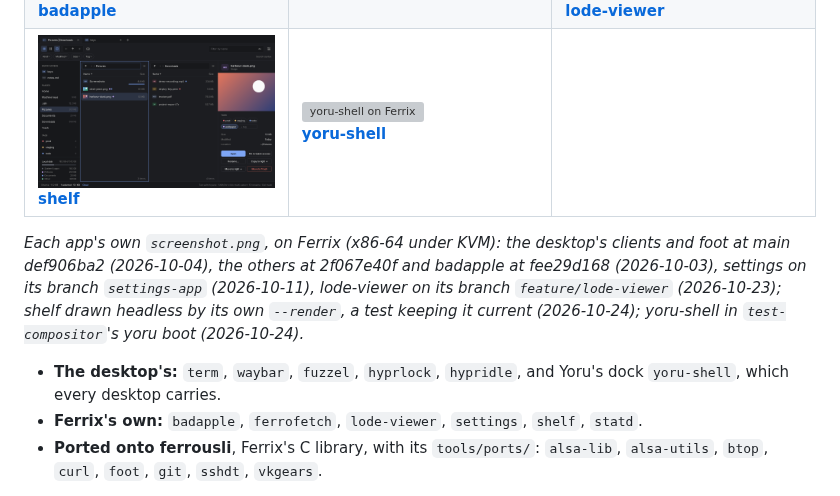
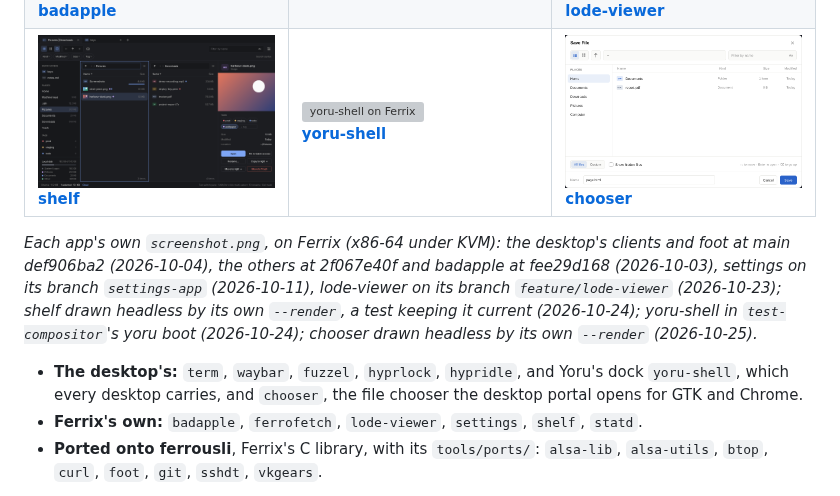
Before and after one commit to ferrix-os/apps, a Markdown page: README.md, the part around the change. Drawn GitHub-style; pictures changed too: chooser/screenshot.png (added); grey boxes are pictures that could not be loaded.

```diff
--- a/README.md
+++ b/README.md
@@ -41,14 +41,15 @@ what its `app.toml` says; `cargo xtask apps` lists them.
   <tr>
     <td width="33%"><a href="shelf/"><img src="shelf/screenshot.png" alt="shelf, drawn headless"></a><br><b><a href="shelf/">shelf</a></b></td>
     <td width="33%"><a href="yoru-shell/"><img src="yoru-shell/screenshot.png" alt="yoru-shell on Ferrix"></a><br><b><a href="yoru-shell/">yoru-shell</a></b></td>
-    <td width="33%"></td>
+    <td width="33%"><a href="chooser/"><img src="chooser/screenshot.png" alt="chooser, drawn headless"></a><br><b><a href="chooser/">chooser</a></b></td>
   </tr>
 </table>
 
-*Each app's own `screenshot.png`, on Ferrix (x86-64 under KVM): the desktop's clients and foot at main def906ba2 (2026-10-04), the others at 2f067e40f and badapple at fee29d168 (2026-10-03), settings on its branch `settings-app` (2026-10-11), lode-viewer on its branch `feature/lode-viewer` (2026-10-23); shelf drawn headless by its own `--render`, a test keeping it current (2026-10-24); yoru-shell in `test-compositor`'s yoru boot (2026-10-24).*
+*Each app's own `screenshot.png`, on Ferrix (x86-64 under KVM): the desktop's clients and foot at main def906ba2 (2026-10-04), the others at 2f067e40f and badapple at fee29d168 (2026-10-03), settings on its branch `settings-app` (2026-10-11), lode-viewer on its branch `feature/lode-viewer` (2026-10-23); shelf drawn headless by its own `--render`, a test keeping it current (2026-10-24); yoru-shell in `test-compositor`'s yoru boot (2026-10-24); chooser drawn headless by its own `--render` (2026-10-25).*
 
 - **The desktop's:** `term`, `waybar`, `fuzzel`, `hyprlock`, `hypridle`, and
-  Yoru's dock `yoru-shell`, which every desktop carries.
+  Yoru's dock `yoru-shell`, which every desktop carries, and `chooser`, the
+  file chooser the desktop portal opens for GTK and Chrome.
 - **Ferrix's own:** `badapple`, `ferrofetch`, `lode-viewer`, `settings`, `shelf`, `statd`.
 - **Ported onto ferrousli**, Ferrix's C library, with its `tools/ports/`:
   `alsa-lib`, `alsa-utils`, `btop`, `curl`, `foot`, `git`, `sshdt`, `vkgears`.
```
Also changed, not shown: chooser/README.md (added, +18 -0 lines), 7 other files.
